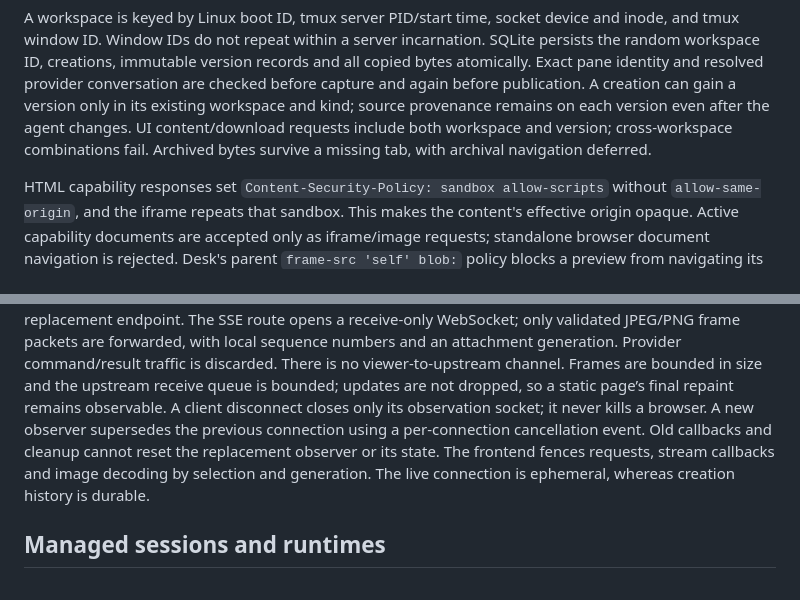
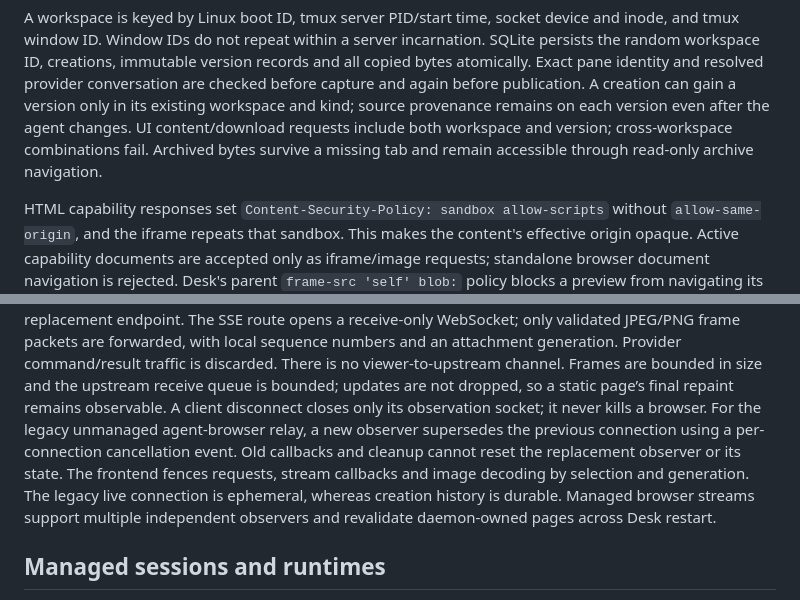
Before and after one commit to LoganGeffen/jev-agent-desk, a Markdown page: ARCHITECTURE.md, 2 parts joined by grey strips. GitHub-like rendering.

```diff
--- a/ARCHITECTURE.md
+++ b/ARCHITECTURE.md
@@ -354,7 +354,7 @@ are checked before capture and again before publication. A creation can gain a
 version only in its existing workspace and kind; source provenance remains on each
 version even after the agent changes. UI content/download requests include both
 workspace and version; cross-workspace combinations fail. Archived bytes survive a
-missing tab, with archival navigation deferred.
+missing tab and remain accessible through read-only archive navigation.
 
 HTML capability responses set `Content-Security-Policy: sandbox allow-scripts`
 without `allow-same-origin`, and the iframe repeats that sandbox. This makes the
@@ -380,10 +380,10 @@ command/result traffic is discarded. There is no viewer-to-upstream channel.
 Frames are bounded in size and the upstream receive queue is bounded; updates are
 not dropped, so a static page’s final repaint remains observable.
 A client disconnect closes only its observation socket; it never kills a browser.
-A new observer supersedes the previous connection using a per-connection cancellation
+For the legacy unmanaged agent-browser relay, a new observer supersedes the previous connection using a per-connection cancellation
 event. Old callbacks and cleanup cannot reset the replacement observer or its state.
 The frontend fences requests, stream callbacks and image decoding by selection and
-generation. The live connection is ephemeral, whereas creation history is durable.
+generation. The legacy live connection is ephemeral, whereas creation history is durable. Managed browser streams support multiple independent observers and revalidate daemon-owned pages across Desk restart.
 
 ## Managed sessions and runtimes
 
```
Also changed, not shown: README.md (+5 -4 lines).
